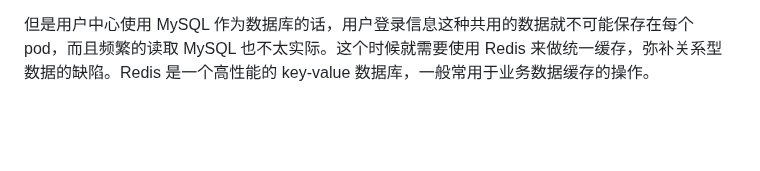
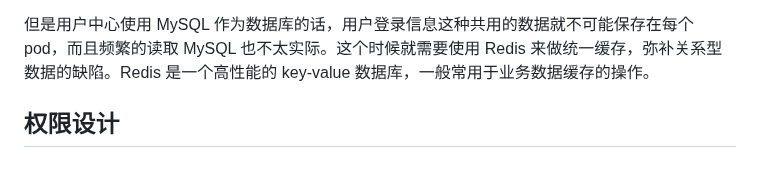
Before and after one commit to RainyNight9/my-documents, a Markdown page: 2023/网关系统.md, the part around the change. Drawn GitHub-style; blank space fills up the shorter version.

```diff
--- a/2023/网关系统.md
+++ b/2023/网关系统.md
@@ -161,3 +161,5 @@ MongoDB 数据处理方式 是基于内存的，将热数据存在物理内存
 在之前的架构设计中，我们一共需要开发 3 个系统，其中物料系统除了需要保存物料的版本信息之外，还需要存储 HTML 这种内容数据，所以在物料系统中使用 MongoDB 无疑是非常好的选择。常规的项目如用户中心，针对于权限的管理非常复杂，所以选择 MySQL 使用多表关联来存储数据更为合适。
 
 但是用户中心使用 MySQL 作为数据库的话，用户登录信息这种共用的数据就不可能保存在每个 pod，而且频繁的读取 MySQL 也不太实际。这个时候就需要使用 Redis 来做统一缓存，弥补关系型数据的缺陷。Redis 是一个高性能的 key-value 数据库，一般常用于业务数据缓存的操作。
+
+## 权限设计
```
Also changed, not shown: 2023/RBAC 权限设计.md (added, +106 -0 lines).
